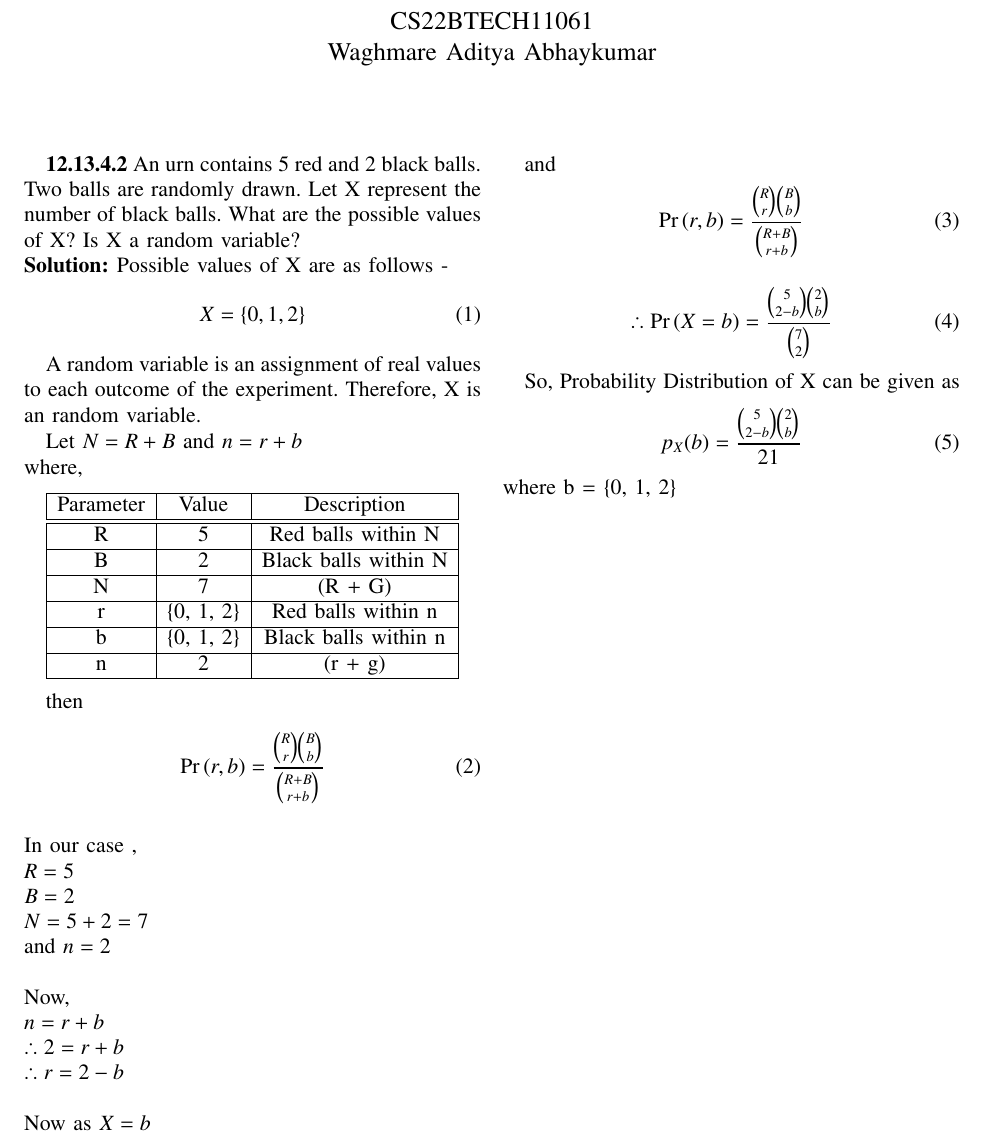
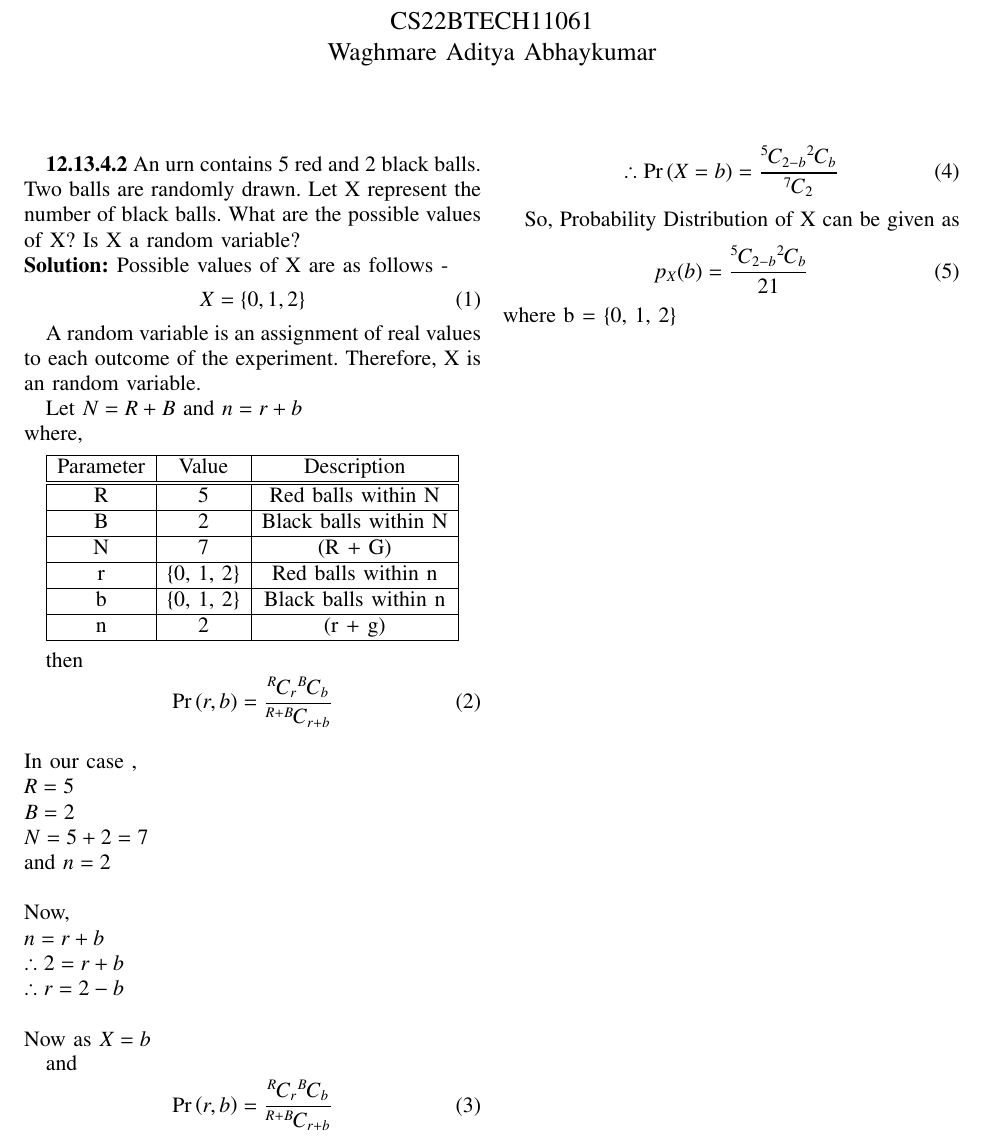
Before and after one commit to AdityaAWaghmare/AI1110, a LaTeX problem sheet (Assignment/Assignment1.tex): part of the page, cut so that both start at the same text. Compiled offline with pdfLaTeX.

Commit message:
Add files via upload

```diff
--- a/Assignment/Assignment1.tex
+++ b/Assignment/Assignment1.tex
@@ -72,6 +72,8 @@
 
 %\usepackage{wasysym}
 %\newcounter{MYtempeqncnt}
+\newcommand{\permcomb}[4][0mu]{{{}^{#3}\mkern#1#2_{#4}}}
+\newcommand{\comb}[1][-1mu]{\permcomb[#1]{C}}
 \DeclareMathOperator*{\Res}{Res}
 %\renewcommand{\baselinestretch}{2}
 \renewcommand\thesection{\arabic{section}}
@@ -299,7 +301,7 @@ where,
 
 then
 \begin{align}
-\pr{r, b} = \frac{ \binom{R}{r} \binom{B}{b} }{\binom{R + B}{r + b}}
+\pr{r, b} = \frac{ \comb{R}{r} \comb{B}{b} }{\comb{R + B}{r + b}}
 \end{align}
 \\
 In our case ,\\
@@ -321,10 +323,10 @@ Now as $X = b$
 
 and
 \begin{align}
-\pr{r, b} = \frac{ \binom{R}{r} \binom{B}{b}}{\binom{R + B}{r + b}}
+\pr{r, b} = \frac{ \comb{R}{r} \comb{B}{b}}{\comb{R + B}{r + b}}
 \end{align}
 \begin{align}
-\therefore \pr{X=b} = \frac{ \binom{5}{2-b} \binom{2}{b} }{\binom{7}{2}}
+\therefore \pr{X=b} = \frac{ \comb{5}{2-b} \comb{2}{b} }{\comb{7}{2}}
 \end{align}
 
 
@@ -332,7 +334,7 @@ and
 So,
 Probability Distribution of X can be given as
 \begin{align}
-p_X(b) = \frac{ \binom{5}{2-b} \binom{2}{b}}{21}
+p_X(b) = \frac{ \comb{5}{2-b} \comb{2}{b}}{21}
 \end{align}
 where b = \{0, 1, 2\}
 
```
Also changed, not shown: Assignment/Assignment1.pdf, 1 other file.
